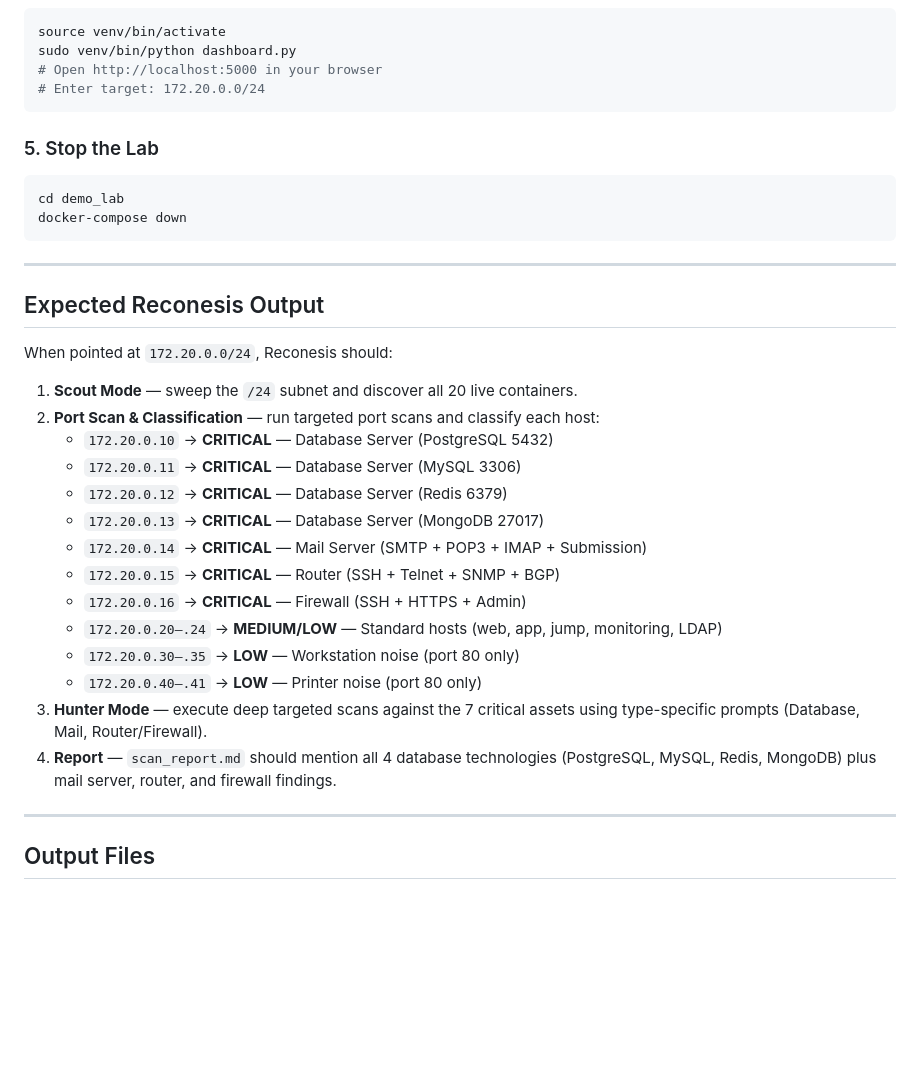
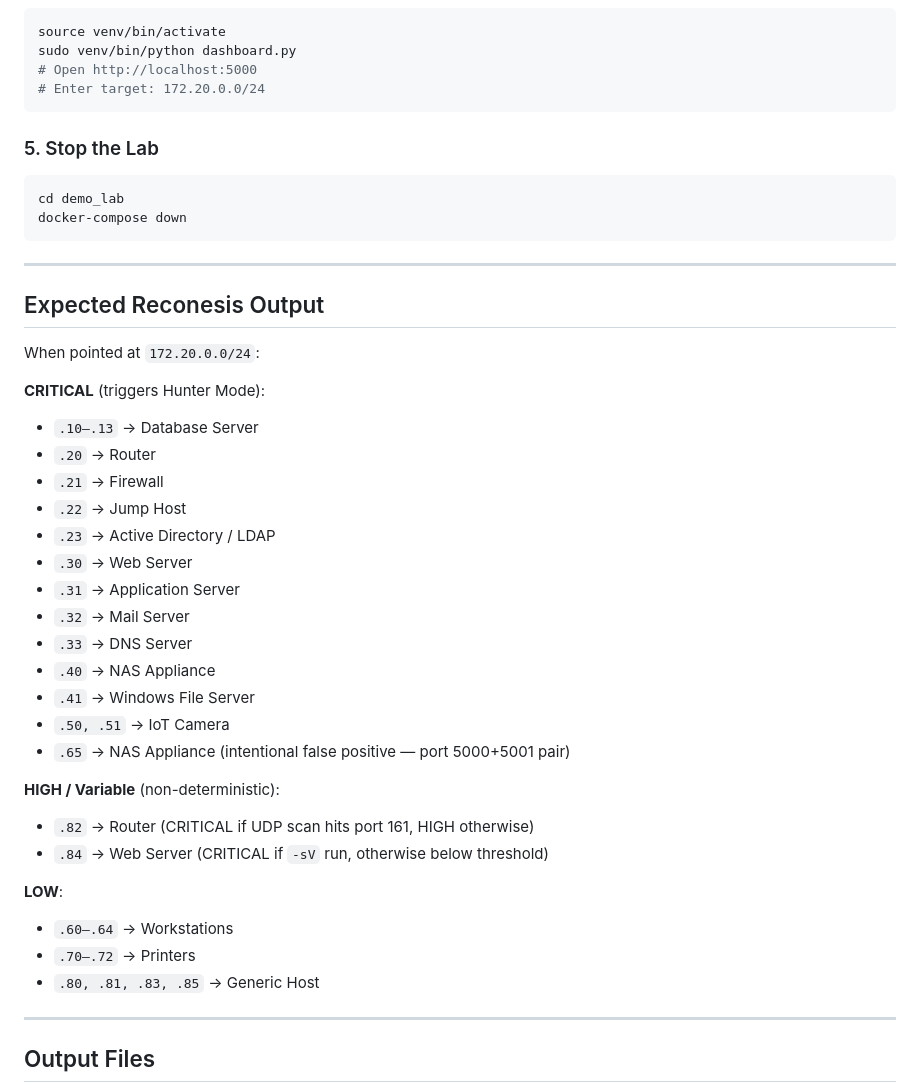
Before and after one commit to karimnagdii/Reconesis, a Markdown page: demo_lab/README.md, the part around one of its changes. Rendered like a GitHub page; blank space fills up the shorter version.

````diff
--- a/demo_lab/README.md
+++ b/demo_lab/README.md
@@ -81,11 +120,12 @@ For a visual demo with live scan visibility:
 ```bash
 source venv/bin/activate
 sudo venv/bin/python dashboard.py
-# Open http://localhost:5000 in your browser
+# Open http://localhost:5000
 # Enter target: 172.20.0.0/24
 ```
 
 ### 5. Stop the Lab
+
 ```bash
 cd demo_lab
 docker-compose down
@@ -95,22 +135,31 @@ docker-compose down
 
 ## Expected Reconesis Output
 
-When pointed at `172.20.0.0/24`, Reconesis should:
+When pointed at `172.20.0.0/24`:
 
-1. **Scout Mode** — sweep the `/24` subnet and discover all 20 live containers.
-2. **Port Scan & Classification** — run targeted port scans and classify each host:
-   - `172.20.0.10` → **CRITICAL** — Database Server (PostgreSQL 5432)
-   - `172.20.0.11` → **CRITICAL** — Database Server (MySQL 3306)
-   - `172.20.0.12` → **CRITICAL** — Database Server (Redis 6379)
-   - `172.20.0.13` → **CRITICAL** — Database Server (MongoDB 27017)
-   - `172.20.0.14` → **CRITICAL** — Mail Server (SMTP + POP3 + IMAP + Submission)
-   - `172.20.0.15` → **CRITICAL** — Router (SSH + Telnet + SNMP + BGP)
-   - `172.20.0.16` → **CRITICAL** — Firewall (SSH + HTTPS + Admin)
-   - `172.20.0.20–.24` → **MEDIUM/LOW** — Standard hosts (web, app, jump, monitoring, LDAP)
-   - `172.20.0.30–.35` → **LOW** — Workstation noise (port 80 only)
-   - `172.20.0.40–.41` → **LOW** — Printer noise (port 80 only)
-3. **Hunter Mode** — execute deep targeted scans against the 7 critical assets using type-specific prompts (Database, Mail, Router/Firewall).
-4. **Report** — `scan_report.md` should mention all 4 database technologies (PostgreSQL, MySQL, Redis, MongoDB) plus mail server, router, and firewall findings.
+**CRITICAL** (triggers Hunter Mode):
+- `.10–.13` → Database Server
+- `.20` → Router
+- `.21` → Firewall
+- `.22` → Jump Host
+- `.23` → Active Directory / LDAP
+- `.30` → Web Server
+- `.31` → Application Server
+- `.32` → Mail Server
+- `.33` → DNS Server
+- `.40` → NAS Appliance
+- `.41` → Windows File Server
+- `.50, .51` → IoT Camera
+- `.65` → NAS Appliance (intentional false positive — port 5000+5001 pair)
+
+**HIGH / Variable** (non-deterministic):
+- `.82` → Router (CRITICAL if UDP scan hits port 161, HIGH otherwise)
+- `.84` → Web Server (CRITICAL if `-sV` run, otherwise below threshold)
+
+**LOW**:
+- `.60–.64` → Workstations
+- `.70–.72` → Printers
+- `.80, .81, .83, .85` → Generic Host
 
 ---
 
````
Also changed, not shown: other parts of demo_lab/README.md (+78 -39 lines).
